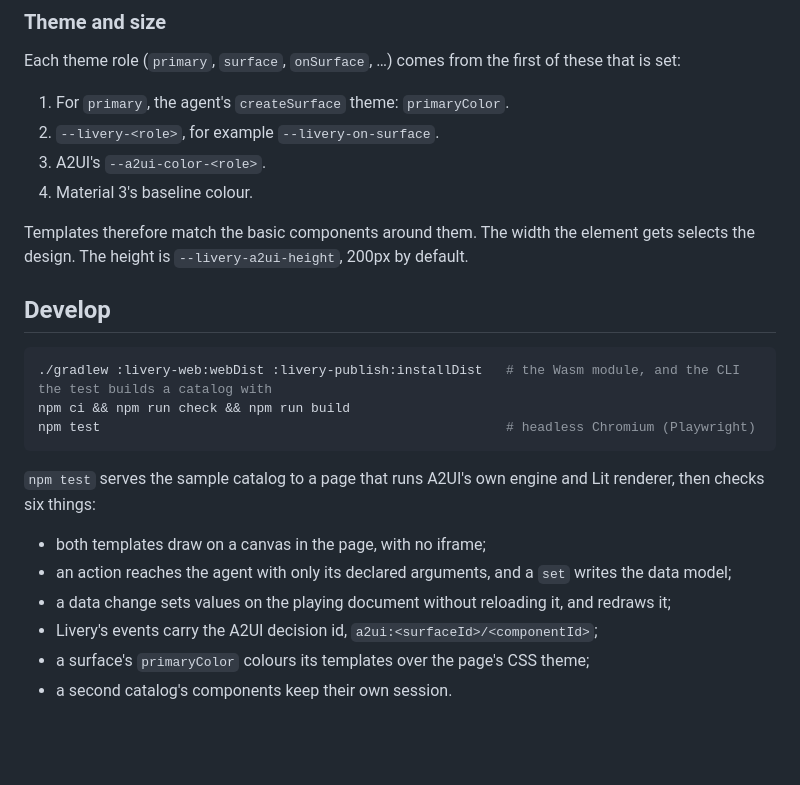
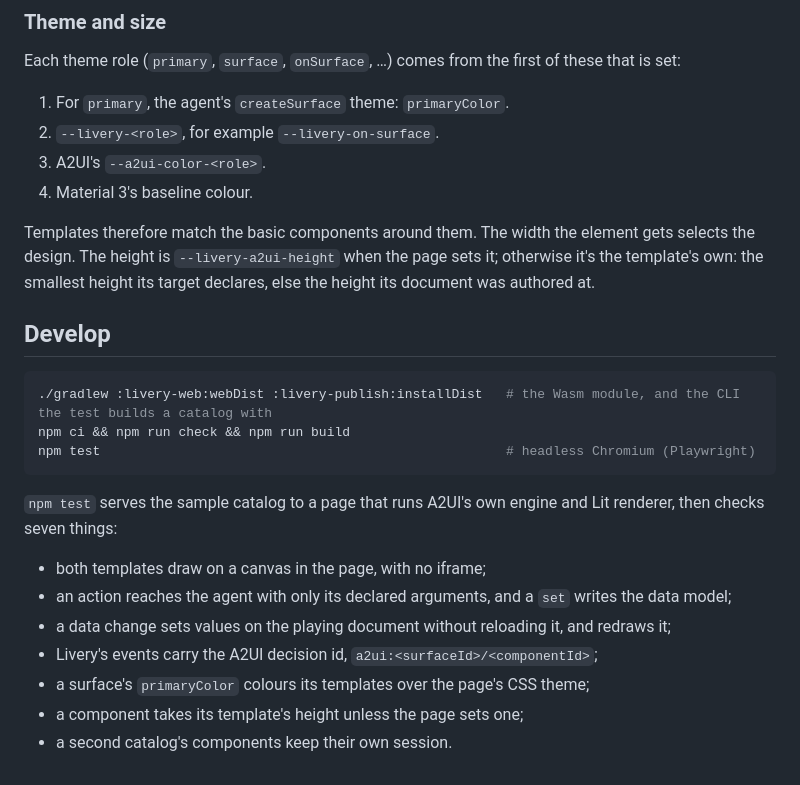
Before and after one commit to yschimke/livery, a Markdown page: web/a2ui/README.md, the part around the change. GitHub-like rendering; blank space fills up the shorter version.

Commit message:
feat(web): an A2UI component the page gives no height takes its template's (#38)

````diff
--- a/web/a2ui/README.md
+++ b/web/a2ui/README.md
@@ -58,7 +58,9 @@ Each theme role (`primary`, `surface`, `onSurface`, …) comes from the first of
 4. Material 3's baseline colour.
 
 Templates therefore match the basic components around them. The width the element gets selects
-the design. The height is `--livery-a2ui-height`, 200px by default.
+the design. The height is `--livery-a2ui-height` when the page sets it; otherwise it's the
+template's own: the smallest height its target declares, else the height its document was
+authored at.
 
 ## Develop
 
@@ -69,11 +71,12 @@ npm test                                                    # headless Chromium
 ```
 
 `npm test` serves the sample catalog to a page that runs A2UI's own engine and Lit renderer, then
-checks six things:
+checks seven things:
 
 - both templates draw on a canvas in the page, with no iframe;
 - an action reaches the agent with only its declared arguments, and a `set` writes the data model;
 - a data change sets values on the playing document without reloading it, and redraws it;
 - Livery's events carry the A2UI decision id, `a2ui:<surfaceId>/<componentId>`;
 - a surface's `primaryColor` colours its templates over the page's CSS theme;
+- a component takes its template's height unless the page sets one;
 - a second catalog's components keep their own session.
````
Also changed, not shown: docs/A2UI.md (+9 -5 lines), docs/images/a2ui-web.png, 7 other files.
